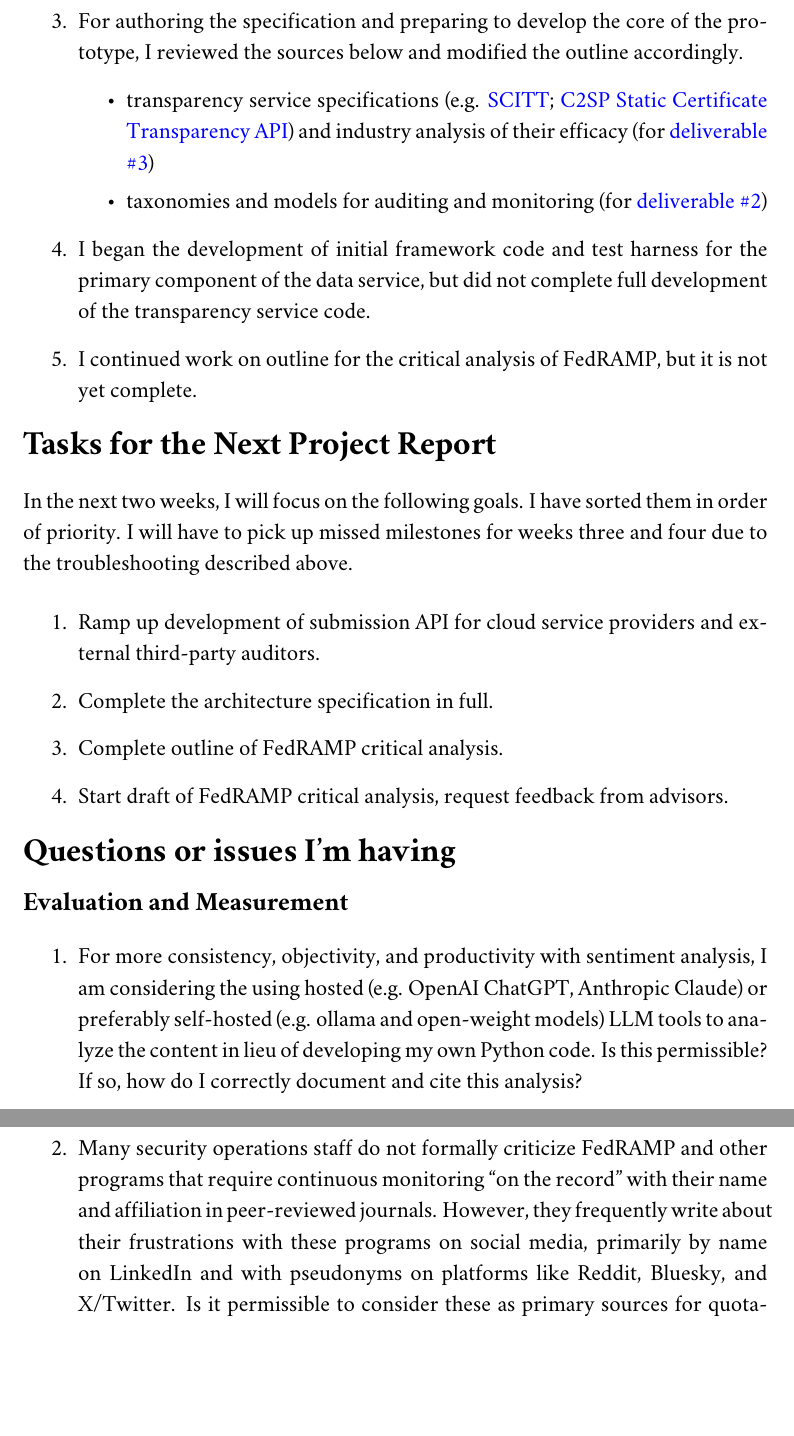
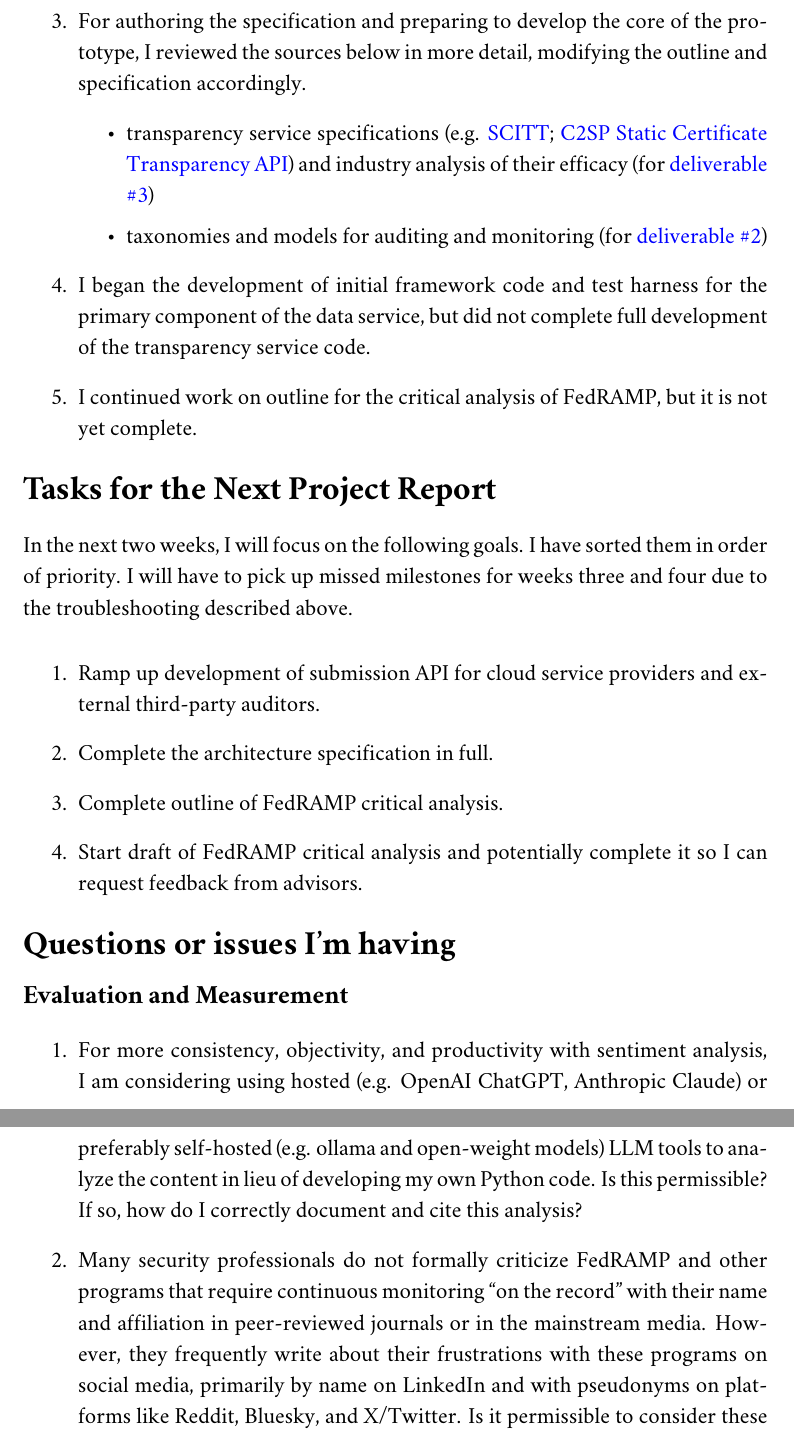
Before and after one commit to aj-stein/practicum_reports, a LaTeX document (paper.tex): two parts of pages 3 and 4 of 6, joined at a grey line, cut so that both start at the same text, the shorter picture padded with empty space. Compiled offline with pdfLaTeX.

Commit message:
Wrap up first version draft of report 2

```diff
--- a/paper.tex
+++ b/paper.tex
@@ -36,4 +35,5 @@ I will use this research to design and evaluate an alternative to centralized co
-    \item For authoring the specification and preparing to develop the core of the prototype, I reviewed the sources below and modified the outline accordingly.
+    \item I wrote several sections of \hyperlink{https://add-architecture-draft--conmotion.netlify.app/architecture.html}{the architecture specification draft}. I have not completed it on schedule due to the troubleshooting described above.
+    \item For authoring the specification and preparing to develop the core of the prototype, I reviewed the sources below in more detail, modifying the outline and specification accordingly.
         \begin{itemize}
             \item transparency service specifications (e.g. \hyperlink{https://datatracker.ietf.org/doc/draft-ietf-scitt-architecture/}{SCITT}; \hyperlink{https://c2sp.org/static-ct-api}{C2SP Static Certificate Transparency API}) and industry analysis of their efficacy (for  \hyperlink{https://github.com/aj-stein/practicum_proposal/blob/main/paper.pdf}{deliverable \#3})
             \item taxonomies and models for auditing and monitoring (for  \hyperlink{https://github.com/aj-stein/practicum_proposal/blob/main/paper.pdf}{deliverable \#2})
@@ -50,7 +50,7 @@ In the next two weeks, I will focus on the following goals. I have sorted them i
     \item Ramp up development of submission API for cloud service providers and external third-party auditors.
     \item Complete the architecture specification in full.
     \item Complete outline of FedRAMP critical analysis.
-    \item Start draft of FedRAMP critical analysis, request feedback from advisors.
+    \item Start draft of FedRAMP critical analysis and potentially complete it so I can request feedback from advisors.
 \end{enumerate}
 
 \section*{Questions or issues I'm having}
@@ -58,8 +58,8 @@ In the next two weeks, I will focus on the following goals. I have sorted them i
 \subsection*{Evaluation and Measurement}
 
 \begin{enumerate}
-    \item For more consistency, objectivity, and productivity with sentiment analysis, I am considering the using hosted (e.g. OpenAI ChatGPT, Anthropic Claude) or preferably self-hosted (e.g. ollama and open-weight models) LLM tools to analyze the content in lieu of developing my own Python code. Is this permissible? If so, how do I correctly document and cite this analysis?
-    \item Many security operations staff do not formally criticize FedRAMP and other programs that require continuous monitoring ``on the record'' with their name and affiliation in peer-reviewed journals. However, they frequently write about their frustrations with these programs on social media, primarily by name on LinkedIn and with pseudonyms on platforms like Reddit, Bluesky, and X/Twitter. Is it permissible to consider these as primary sources for quotations? Is it permissible to use them for sentiment analysis?
+    \item For more consistency, objectivity, and productivity with sentiment analysis, I am considering using hosted (e.g. OpenAI ChatGPT, Anthropic Claude) or preferably self-hosted (e.g. ollama and open-weight models) LLM tools to analyze the content in lieu of developing my own Python code. Is this permissible? If so, how do I correctly document and cite this analysis?
+    \item Many security professionals do not formally criticize FedRAMP and other programs that require continuous monitoring ``on the record'' with their name and affiliation in peer-reviewed journals or in the mainstream media. However, they frequently write about their frustrations with these programs on social media, primarily by name on LinkedIn and with pseudonyms on platforms like Reddit, Bluesky, and X/Twitter. Is it permissible to consider these as primary sources for quotations? Is it permissible to use them for sentiment analysis?
     \item Some users post statistics on aggregated responses to polls on related topics without attribution or details about the respondents. Is it permissible for me to use these polls in my deliverables and final report? Am I allowed to create such polls myself and use them in the final report?
 \end{enumerate}
 
```
Also changed, not shown: paper.pdf, paper.tex (5 more changed lines).
